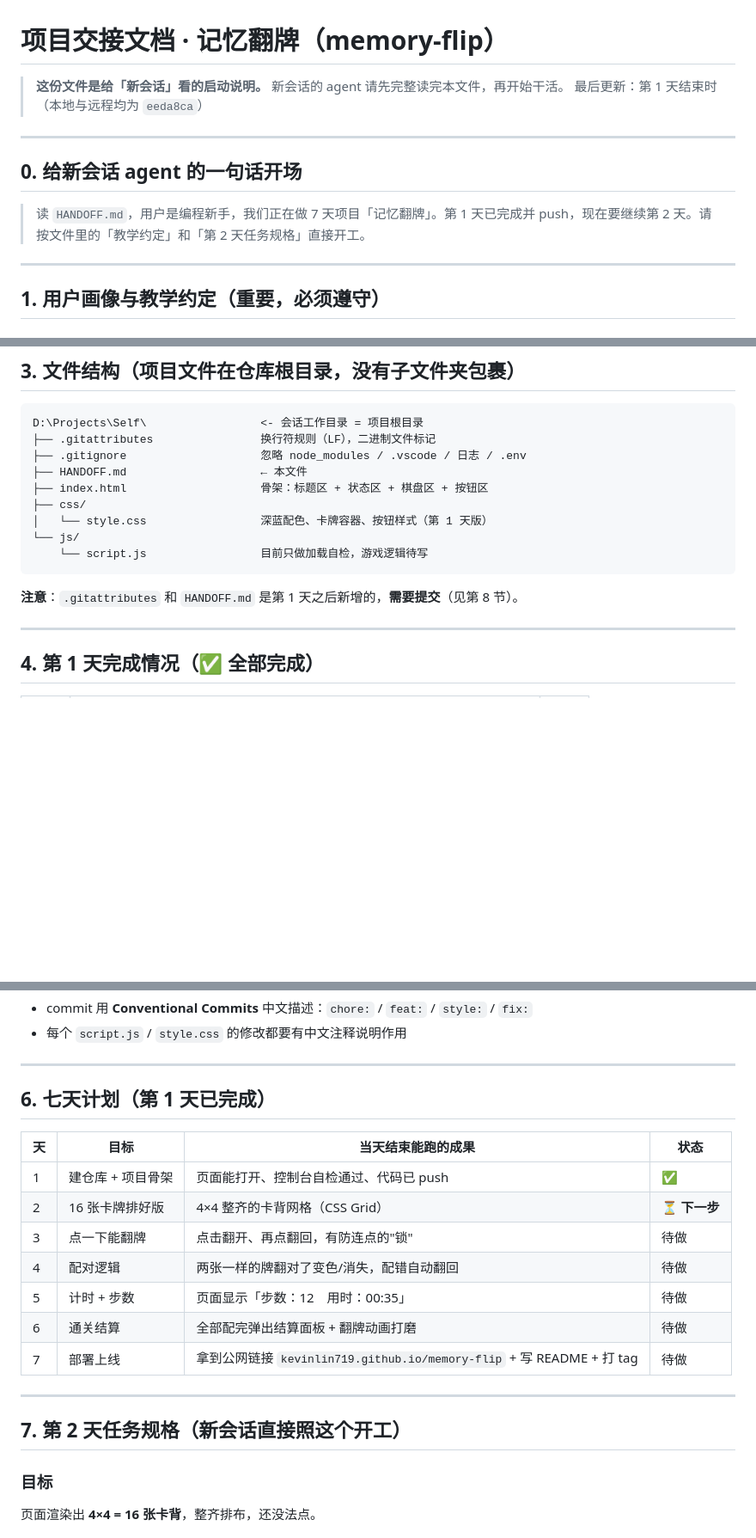
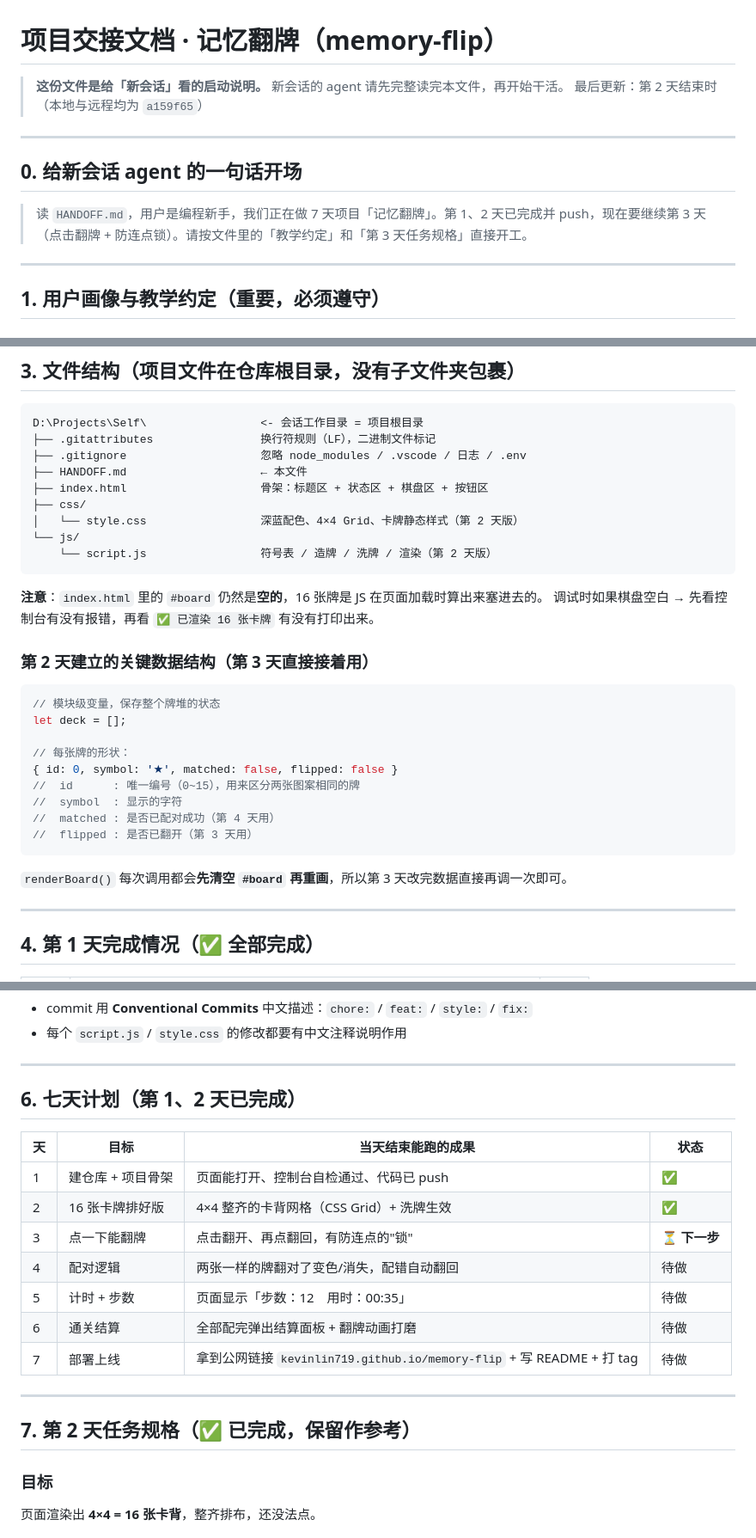
Before and after one commit to KevinLIN719/memory-flip, a Markdown page: HANDOFF.md, 3 parts joined by grey strips. Shown at 86% size. Drawn GitHub-style; blank space fills up the shorter version.

````diff
--- a/HANDOFF.md
+++ b/HANDOFF.md
@@ -1,13 +1,13 @@
 # 项目交接文档 · 记忆翻牌（memory-flip）
 
 > **这份文件是给「新会话」看的启动说明。** 新会话的 agent 请先完整读完本文件，再开始干活。
-> 最后更新：第 1 天结束时（本地与远程均为 `eeda8ca`）
+> 最后更新：第 2 天结束时（本地与远程均为 `a159f65`）
 
 ---
 
 ## 0. 给新会话 agent 的一句话开场
 
-> 读 `HANDOFF.md`，用户是编程新手，我们正在做 7 天项目「记忆翻牌」。第 1 天已完成并 push，现在要继续第 2 天。请按文件里的「教学约定」和「第 2 天任务规格」直接开工。
+> 读 `HANDOFF.md`，用户是编程新手，我们正在做 7 天项目「记忆翻牌」。第 1、2 天已完成并 push，现在要继续第 3 天（点击翻牌 + 防连点锁）。请按文件里的「教学约定」和「第 3 天任务规格」直接开工。
 
 ---
 
@@ -66,12 +66,27 @@ D:\Projects\Self\                 <- 会话工作目录 = 项目根目录
 ├── HANDOFF.md                    ← 本文件
 ├── index.html                    骨架：标题区 + 状态区 + 棋盘区 + 按钮区
 ├── css/
-│   └── style.css                 深蓝配色、卡牌容器、按钮样式（第 1 天版）
+│   └── style.css                 深蓝配色、4×4 Grid、卡牌静态样式（第 2 天版）
 └── js/
-    └── script.js                 目前只做加载自检，游戏逻辑待写
+    └── script.js                 符号表 / 造牌 / 洗牌 / 渲染（第 2 天版）
 ```
 
-**注意**：`.gitattributes` 和 `HANDOFF.md` 是第 1 天之后新增的，**需要提交**（见第 8 节）。
+**注意**：`index.html` 里的 `#board` 仍然是**空的**，16 张牌是 JS 在页面加载时算出来塞进去的。
+调试时如果棋盘空白 → 先看控制台有没有报错，再看 `✅ 已渲染 16 张卡牌` 有没有打印出来。
+
+### 第 2 天建立的关键数据结构（第 3 天直接接着用）
+```js
+// 模块级变量，保存整个牌堆的状态
+let deck = [];
+
+// 每张牌的形状：
+{ id: 0, symbol: '★', matched: false, flipped: false }
+//  id      : 唯一编号（0~15），用来区分两张图案相同的牌
+//  symbol  : 显示的字符
+//  matched : 是否已配对成功（第 4 天用）
+//  flipped : 是否已翻开（第 3 天用）
+```
+`renderBoard()` 每次调用都会**先清空 `#board` 再重画**，所以第 3 天改完数据直接再调一次即可。
 
 ---
 
@@ -118,13 +133,13 @@ D:\Projects\Self\                 <- 会话工作目录 = 项目根目录
 
 ---
 
-## 6. 七天计划（第 1 天已完成）
+## 6. 七天计划（第 1、2 天已完成）
 
 | 天 | 目标 | 当天结束能跑的成果 | 状态 |
 |---|---|---|---|
 | 1 | 建仓库 + 项目骨架 | 页面能打开、控制台自检通过、代码已 push | ✅ |
-| 2 | 16 张卡牌排好版 | 4×4 整齐的卡背网格（CSS Grid） | ⏳ **下一步** |
-| 3 | 点一下能翻牌 | 点击翻开、再点翻回，有防连点的"锁" | 待做 |
+| 2 | 16 张卡牌排好版 | 4×4 整齐的卡背网格（CSS Grid）+ 洗牌生效 | ✅ |
+| 3 | 点一下能翻牌 | 点击翻开、再点翻回，有防连点的"锁" | ⏳ **下一步** |
 | 4 | 配对逻辑 | 两张一样的牌翻对了变色/消失，配错自动翻回 | 待做 |
 | 5 | 计时 + 步数 | 页面显示「步数：12　用时：00:35」 | 待做 |
 | 6 | 通关结算 | 全部配完弹出结算面板 + 翻牌动画打磨 | 待做 |
@@ -132,7 +147,7 @@ D:\Projects\Self\                 <- 会话工作目录 = 项目根目录
 
 ---
 
-## 7. 第 2 天任务规格（**新会话直接照这个开工**）
+## 7. 第 2 天任务规格（✅ 已完成，保留作参考）
 
 ### 目标
 页面渲染出 **4×4 = 16 张卡背**，整齐排布，还没法点。
````
Also changed, not shown: other parts of HANDOFF.md (+88 -10 lines).
